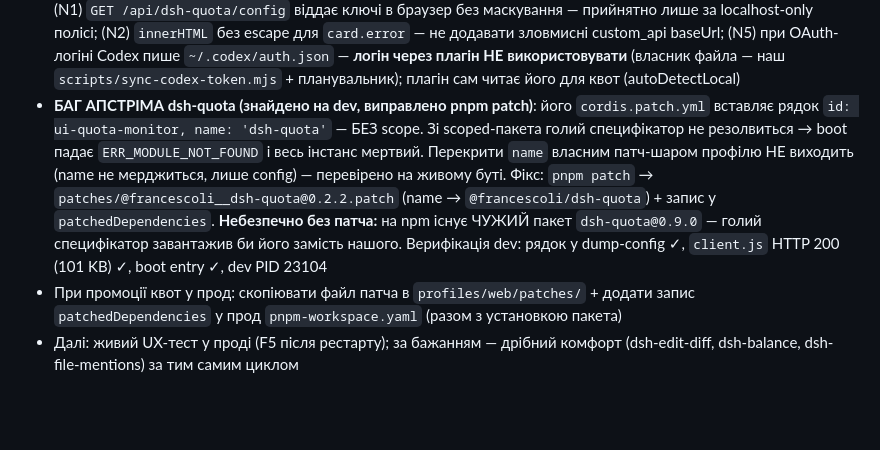
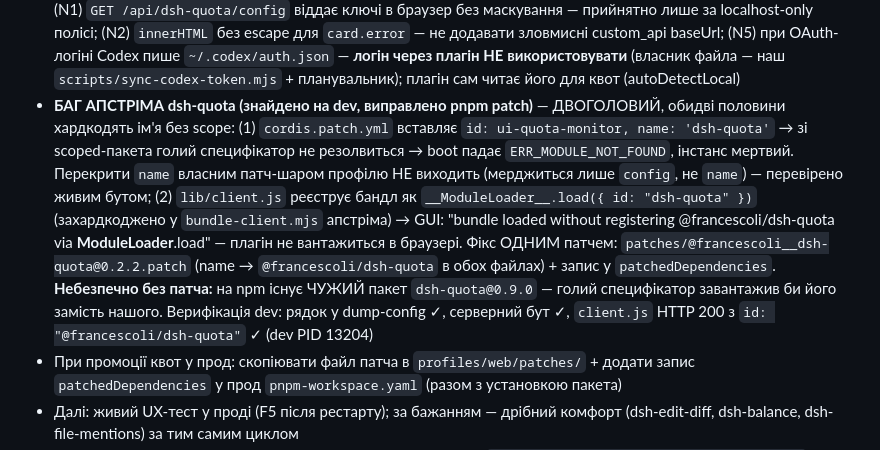
Before and after one commit to GrandpaUA/deepseek-harness-env, a Markdown page: notes/STATE.md, the part around the change. GitHub-like rendering; blank space fills up the shorter version.

Commit message:
Docs: друга голова бага dsh-quota (client bundle id) — той самий pnpm patch

```diff
--- a/notes/STATE.md
+++ b/notes/STATE.md
@@ -54,14 +54,19 @@
   `card.error` — не додавати зловмисні custom_api baseUrl; (N5) при OAuth-логіні Codex пише
   `~/.codex/auth.json` — **логін через плагін НЕ використовувати** (власник файла — наш
   `scripts/sync-codex-token.mjs` + планувальник); плагін сам читає його для квот (autoDetectLocal)
-- **БАГ АПСТРІМА dsh-quota (знайдено на dev, виправлено pnpm patch)**: його `cordis.patch.yml`
-  вставляє рядок `id: ui-quota-monitor, name: 'dsh-quota'` — БЕЗ scope. Зі scoped-пакета
-  голий специфікатор не резолвиться → boot падає `ERR_MODULE_NOT_FOUND` і весь інстанс мертвий.
-  Перекрити `name` власним патч-шаром профілю НЕ виходить (name не мерджиться, лише config) —
-  перевірено на живому буті. Фікс: `pnpm patch` → `patches/@francescoli__dsh-quota@0.2.2.patch`
-  (name → `@francescoli/dsh-quota`) + запис у `patchedDependencies`. **Небезпечно без патча:**
-  на npm існує ЧУЖИЙ пакет `dsh-quota@0.9.0` — голий специфікатор завантажив би його замість нашого.
-  Верифікація dev: рядок у dump-config ✓, `client.js` HTTP 200 (101 KB) ✓, boot entry ✓, dev PID 23104
+- **БАГ АПСТРІМА dsh-quota (знайдено на dev, виправлено pnpm patch)** — ДВОГОЛОВИЙ, обидві
+  половини хардкодять ім'я без scope:
+  (1) `cordis.patch.yml` вставляє `id: ui-quota-monitor, name: 'dsh-quota'` → зі scoped-пакета
+  голий специфікатор не резолвиться → boot падає `ERR_MODULE_NOT_FOUND`, інстанс мертвий.
+  Перекрити `name` власним патч-шаром профілю НЕ виходить (мерджиться лише `config`, не `name`) —
+  перевірено живим бутом;
+  (2) `lib/client.js` реєструє бандл як `__ModuleLoader__.load({ id: "dsh-quota" })` (захардкоджено
+  у `bundle-client.mjs` апстріма) → GUI: "bundle loaded without registering @francescoli/dsh-quota
+  via __ModuleLoader__.load" — плагін не вантажиться в браузері.
+  Фікс ОДНИМ патчем: `patches/@francescoli__dsh-quota@0.2.2.patch` (name → `@francescoli/dsh-quota`
+  в обох файлах) + запис у `patchedDependencies`. **Небезпечно без патча:** на npm існує ЧУЖИЙ
+  пакет `dsh-quota@0.9.0` — голий специфікатор завантажив би його замість нашого.
+  Верифікація dev: рядок у dump-config ✓, серверний бут ✓, `client.js` HTTP 200 з `id: "@francescoli/dsh-quota"` ✓ (dev PID 13204)
 - При промоції квот у прод: скопіювати файл патча в `profiles/web/patches/` + додати запис
   `patchedDependencies` у прод `pnpm-workspace.yaml` (разом з установкою пакета)
 - Далі: живий UX-тест у проді (F5 після рестарту); за бажанням — дрібний комфорт
```
Also changed, not shown: notes/dsh-migration-gaps.md (+3 -2 lines).
